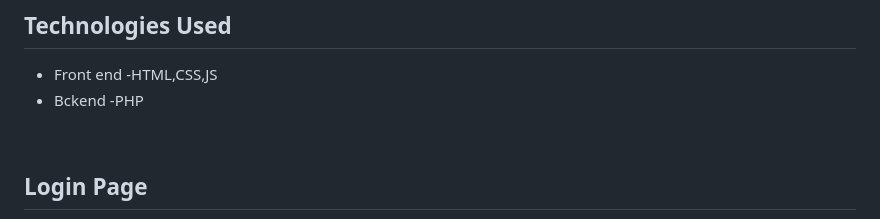
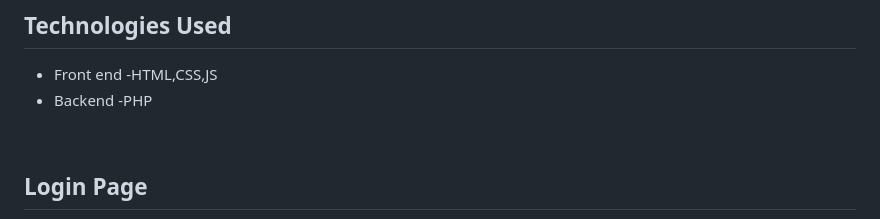
Before and after one commit to Lokesh-ramesh/BMS-EATS_Web_Development, a Markdown page: README.md, the part around the change. Rendered like a GitHub page.

```diff
--- a/README.md
+++ b/README.md
@@ -27,7 +27,7 @@ With a diverse array of on-campus eateries and dining spots, our website is your
 
 ## Technologies Used
 - Front end -HTML,CSS,JS
-- Bckend -PHP
+- Backend -PHP
 
 <br>
 
```
